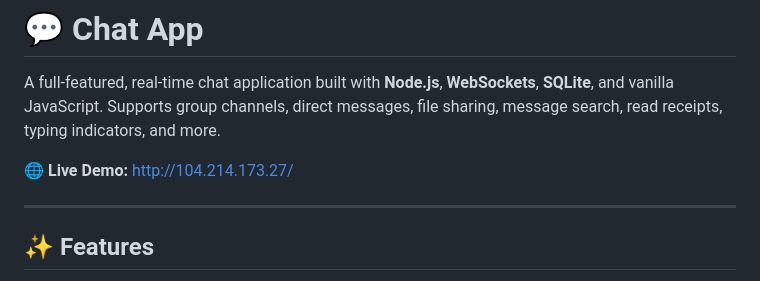
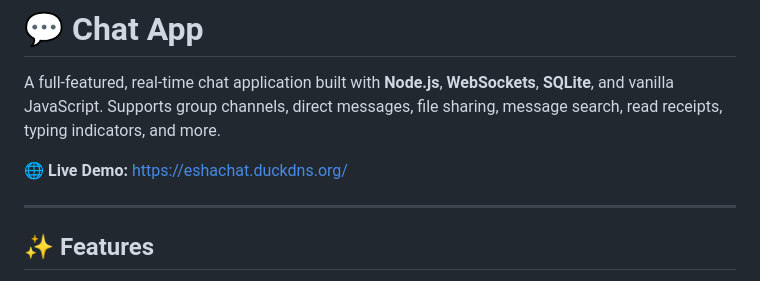
Before and after one commit to HinataHamura/ChatApp, a Markdown page: README.md, the part around the change. GitHub-like rendering.

Commit message:
Change live demo link in README
Updated the live demo link to the new URL.

```diff
--- a/README.md
+++ b/README.md
@@ -2,7 +2,7 @@
 
 A full-featured, real-time chat application built with **Node.js**, **WebSockets**, **SQLite**, and vanilla JavaScript. Supports group channels, direct messages, file sharing, message search, read receipts, typing indicators, and more.
 
-🌐 **Live Demo:** [http://104.214.173.27/](http://104.214.173.27/)
+🌐 **Live Demo:** https://eshachat.duckdns.org/
 
 ---
 
```
